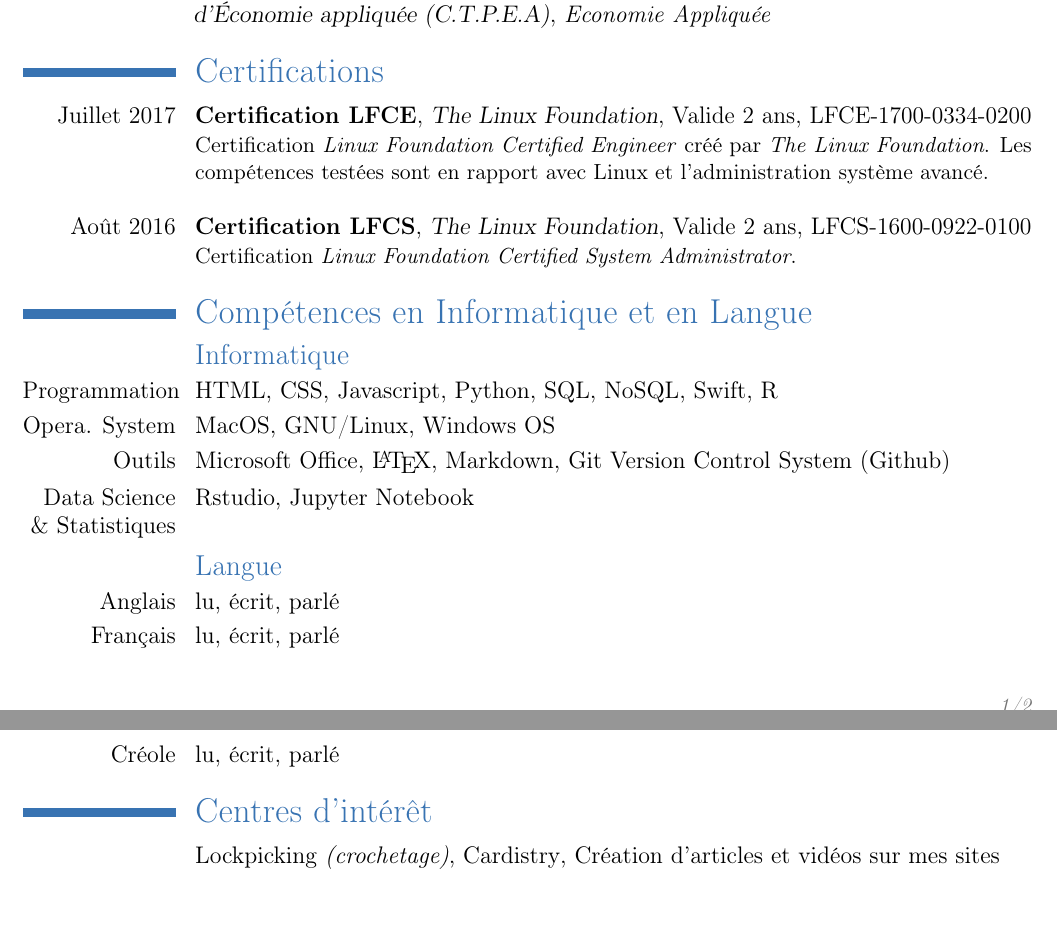
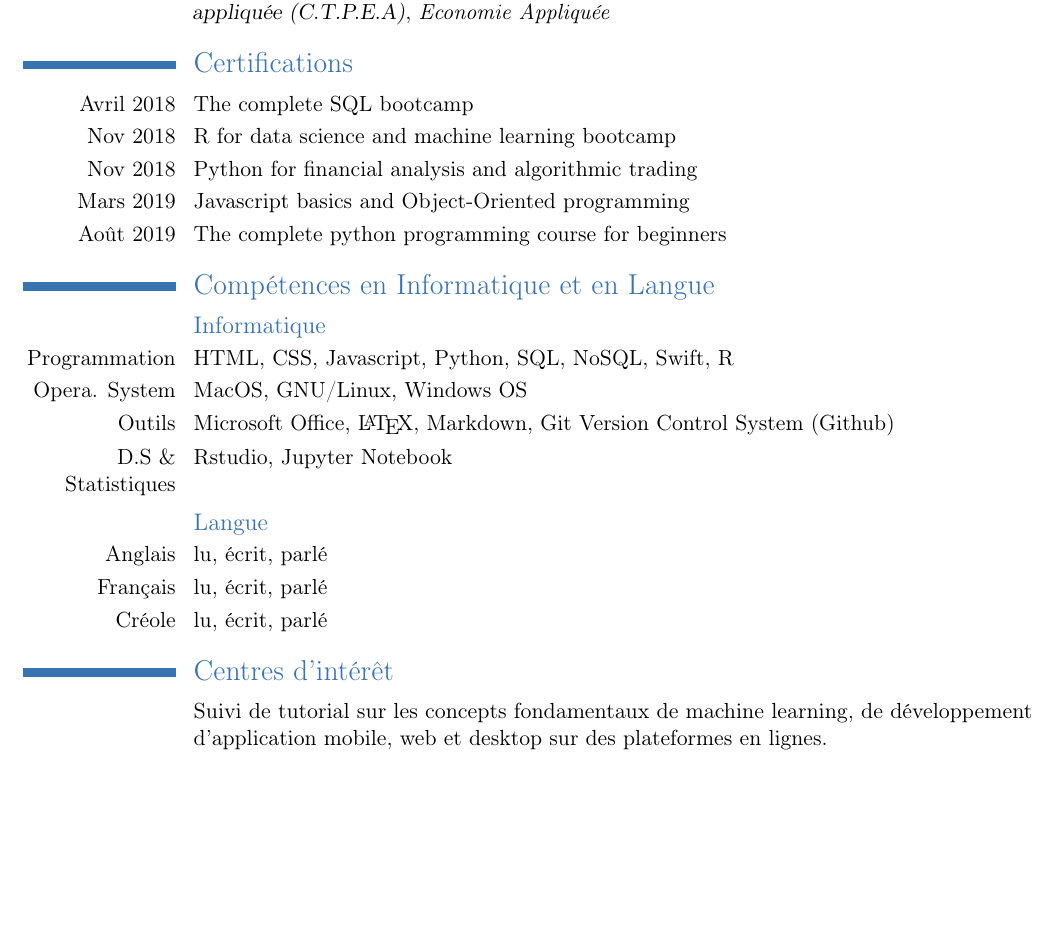
Before and after one commit to AD0791/curiculum-vitae-and-letter, a LaTeX CV (__latexindent_temp.tex): two parts of pages 1 and 2 of 2 before the commit and part of the page after it, the two joined at a grey line, cut so that both start at the same text, the shorter picture padded with empty space. Compiled offline with pdfLaTeX.

Commit message:
cv is done and ready

```diff
--- a/__latexindent_temp.tex
+++ b/__latexindent_temp.tex
@@ -1,4 +1,4 @@
-\documentclass[12pt,a4paper]{moderncv}
+\documentclass[11pt,a4paper]{moderncv}
 \moderncvtheme[blue]{classic}
 \usepackage[utf8]{inputenc}
 \usepackage[inline]{enumitem}
@@ -43,26 +43,23 @@
 \cventry{2010--2014}{Dipl\^{o}me d'\'{E}tudes Sup\'{e}rieures}{Centre de Techniques de Planification et d'\'{E}conomie appliqu\'{e}e (C.T.P.E.A)}{}{\textit{Economie Appliqu\'{e}e}}{}
 %section
 \section{Certifications}
-\cventry{Juillet 2017}{Certification LFCE}{The Linux Foundation}{Valide 2 ans}{\href{https://www.alexis-madrzejewski.com/ressources/lfce-madrzejewski.pdf}{LFCE-1700-0334-0200}}{
-Certification \textit{Linux Foundation Certified Engineer} créé par \textit{The Linux Foundation}.
-Les compétences testées sont en rapport avec Linux et l'administration système avancé.\newline
-}
-\cventry{Août 2016}{Certification LFCS}{The Linux Foundation}{Valide 2 ans}{\href{https://www.alexis-madrzejewski.com/ressources/lfcs-madrzejewski.pdf}{LFCS-1600-0922-0100}}{
-Certification \textit{Linux Foundation Certified System Administrator}.
-}
+\cvitem{Avril 2018}{The complete SQL bootcamp}
+\cvitem{Nov 2018}{R for data science and machine learning bootcamp}
+\cvitem{Nov 2018}{Python for financial analysis and algorithmic trading}
+\cvitem{Mars 2019}{Javascript basics and Object-Oriented programming}
+\cvitem{Ao\^{u}t 2019}{The complete python programming course for beginners}
 %section
 \section{Compétences en Informatique et en Langue}
 \subsection{Informatique}
 \cvitem{Programmation}{HTML, CSS, Javascript, Python, SQL, NoSQL, Swift, R}
 \cvitem{Opera. System}{MacOS, GNU/Linux, Windows OS}
 \cvitem{Outils}{Microsoft Office, \LaTeX, Markdown, Git Version Control System (Github)}
-\cvitem{Data Science \& Statistiques}{Rstudio, Jupyter Notebook}
+\cvitem{D.S \& Statistiques}{Rstudio, Jupyter Notebook}
 \subsection{Langue}
 \cvlanguage{Anglais}{lu, écrit, parlé}{}
 \cvlanguage{Fran\c{c}ais}{lu, écrit, parlé}{}
 \cvlanguage{Cr\'{e}ole}{lu, écrit, parlé}{}
 % section
 \section{Centres d'intérêt}
-\cvitem{}{\href{https://www.youtube.com/results?search_query=Lockpicking}{Lockpicking} \textit{(crochetage)}, \href{https://www.youtube.com/results?search_query=Cardistry}{Cardistry},
-Création d'articles et vidéos sur mes sites}
+\cvitem{}{Suivi de tutorial  sur les concepts fondamentaux de machine learning, de d\'{e}veloppement d'application mobile, web et desktop sur des plateformes en lignes.}
 \end{document}
```
Also changed, not shown: alexandrodislaCv.tex (+8 -11 lines), alexandrodislaCv.pdf, cv_AlexandroDisla.pdf, 1 other file.
